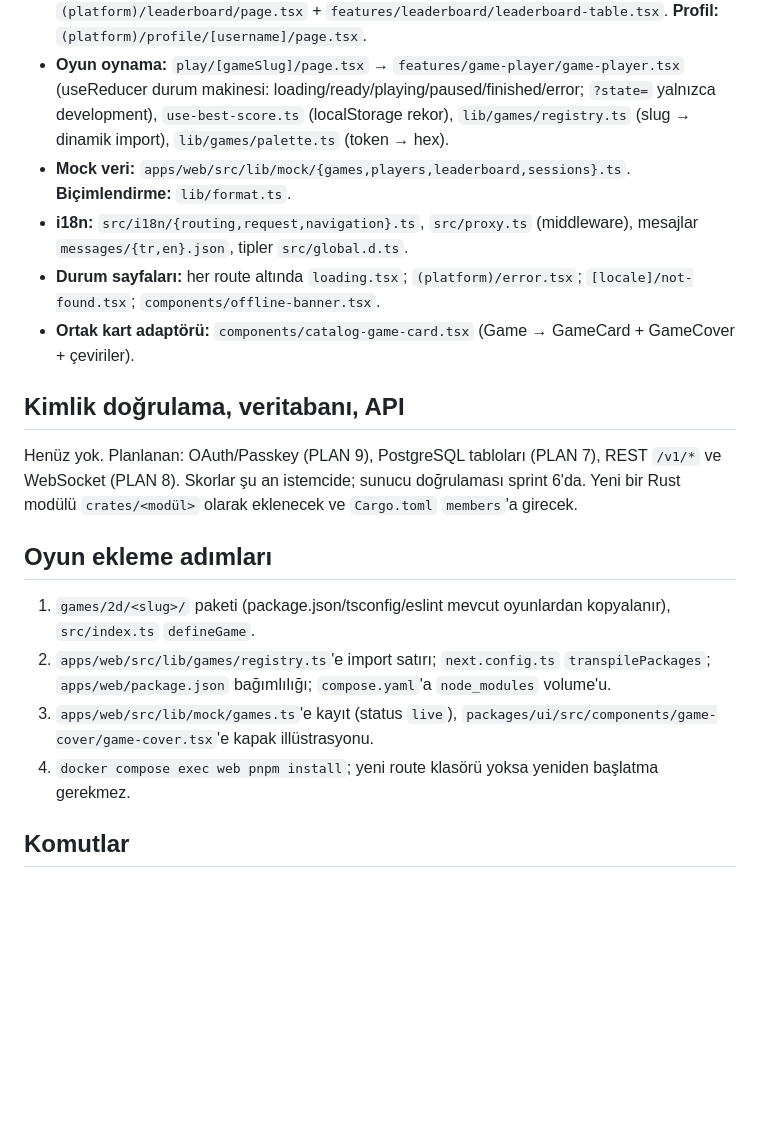
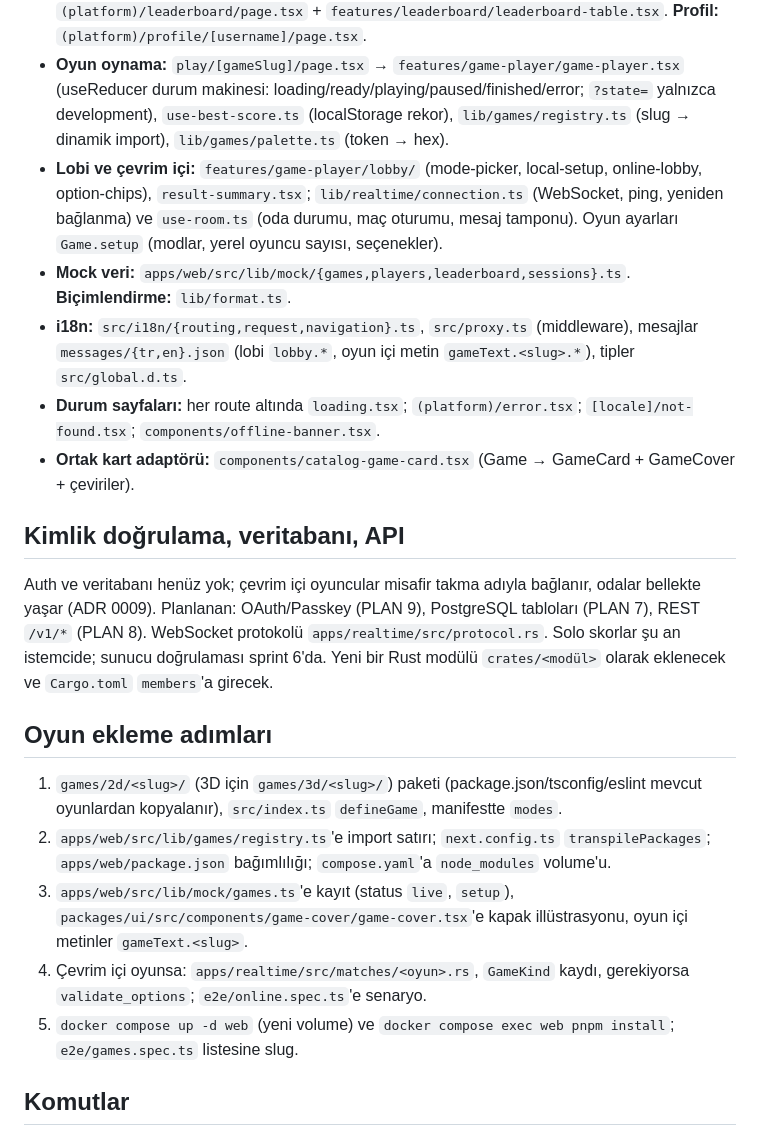
Before and after one commit to emirceliksu/PLAYNEX, a Markdown page: docs/architecture-map.md, the part around one of its changes. GitHub-like rendering; blank space fills up the shorter version.

```diff
--- a/docs/architecture-map.md
+++ b/docs/architecture-map.md
@@ -32,21 +34,23 @@ Next.js 16 (App Router, Turbopack) · React 19 · TypeScript 5.9 · Tailwind v4
 - **Katalog ve filtreler:** `(platform)/games/page.tsx` (URL searchParams ile sunucu tarafı filtre) + `features/catalog/filter-bar.tsx` (client, router.replace).
 - **Oyun detay:** `(platform)/games/[slug]/page.tsx`. **Sıralama:** `(platform)/leaderboard/page.tsx` + `features/leaderboard/leaderboard-table.tsx`. **Profil:** `(platform)/profile/[username]/page.tsx`.
 - **Oyun oynama:** `play/[gameSlug]/page.tsx` → `features/game-player/game-player.tsx` (useReducer durum makinesi: loading/ready/playing/paused/finished/error; `?state=` yalnızca development), `use-best-score.ts` (localStorage rekor), `lib/games/registry.ts` (slug → dinamik import), `lib/games/palette.ts` (token → hex).
+- **Lobi ve çevrim içi:** `features/game-player/lobby/` (mode-picker, local-setup, online-lobby, option-chips), `result-summary.tsx`; `lib/realtime/connection.ts` (WebSocket, ping, yeniden bağlanma) ve `use-room.ts` (oda durumu, maç oturumu, mesaj tamponu). Oyun ayarları `Game.setup` (modlar, yerel oyuncu sayısı, seçenekler).
 - **Mock veri:** `apps/web/src/lib/mock/{games,players,leaderboard,sessions}.ts`. **Biçimlendirme:** `lib/format.ts`.
-- **i18n:** `src/i18n/{routing,request,navigation}.ts`, `src/proxy.ts` (middleware), mesajlar `messages/{tr,en}.json`, tipler `src/global.d.ts`.
+- **i18n:** `src/i18n/{routing,request,navigation}.ts`, `src/proxy.ts` (middleware), mesajlar `messages/{tr,en}.json` (lobi `lobby.*`, oyun içi metin `gameText.<slug>.*`), tipler `src/global.d.ts`.
 - **Durum sayfaları:** her route altında `loading.tsx`; `(platform)/error.tsx`; `[locale]/not-found.tsx`; `components/offline-banner.tsx`.
 - **Ortak kart adaptörü:** `components/catalog-game-card.tsx` (Game → GameCard + GameCover + çeviriler).
 
 ## Kimlik doğrulama, veritabanı, API
 
-Henüz yok. Planlanan: OAuth/Passkey (PLAN 9), PostgreSQL tabloları (PLAN 7), REST `/v1/*` ve WebSocket (PLAN 8). Skorlar şu an istemcide; sunucu doğrulaması sprint 6'da. Yeni bir Rust modülü `crates/<modül>` olarak eklenecek ve `Cargo.toml` `members`'a girecek.
+Auth ve veritabanı henüz yok; çevrim içi oyuncular misafir takma adıyla bağlanır, odalar bellekte yaşar (ADR 0009). Planlanan: OAuth/Passkey (PLAN 9), PostgreSQL tabloları (PLAN 7), REST `/v1/*` (PLAN 8). WebSocket protokolü `apps/realtime/src/protocol.rs`. Solo skorlar şu an istemcide; sunucu doğrulaması sprint 6'da. Yeni bir Rust modülü `crates/<modül>` olarak eklenecek ve `Cargo.toml` `members`'a girecek.
 
 ## Oyun ekleme adımları
 
-1. `games/2d/<slug>/` paketi (package.json/tsconfig/eslint mevcut oyunlardan kopyalanır), `src/index.ts` `defineGame`.
+1. `games/2d/<slug>/` (3D için `games/3d/<slug>/`) paketi (package.json/tsconfig/eslint mevcut oyunlardan kopyalanır), `src/index.ts` `defineGame`, manifestte `modes`.
 2. `apps/web/src/lib/games/registry.ts`'e import satırı; `next.config.ts` `transpilePackages`; `apps/web/package.json` bağımlılığı; `compose.yaml`'a `node_modules` volume'u.
-3. `apps/web/src/lib/mock/games.ts`'e kayıt (status `live`), `packages/ui/src/components/game-cover/game-cover.tsx`'e kapak illüstrasyonu.
-4. `docker compose exec web pnpm install`; yeni route klasörü yoksa yeniden başlatma gerekmez.
+3. `apps/web/src/lib/mock/games.ts`'e kayıt (status `live`, `setup`), `packages/ui/src/components/game-cover/game-cover.tsx`'e kapak illüstrasyonu, oyun içi metinler `gameText.<slug>`.
+4. Çevrim içi oyunsa: `apps/realtime/src/matches/<oyun>.rs`, `GameKind` kaydı, gerekiyorsa `validate_options`; `e2e/online.spec.ts`'e senaryo.
+5. `docker compose up -d web` (yeni volume) ve `docker compose exec web pnpm install`; `e2e/games.spec.ts` listesine slug.
 
 ## Komutlar
 
```
Also changed, not shown: other parts of docs/architecture-map.md (+19 -14 lines), PLAN.md (+10 -8 lines).
